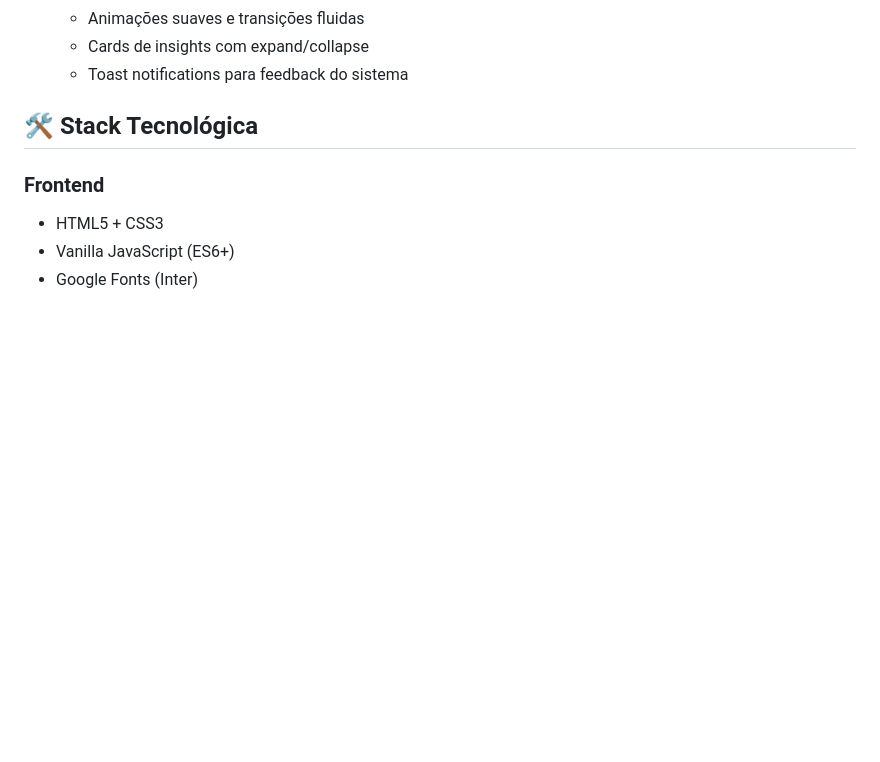
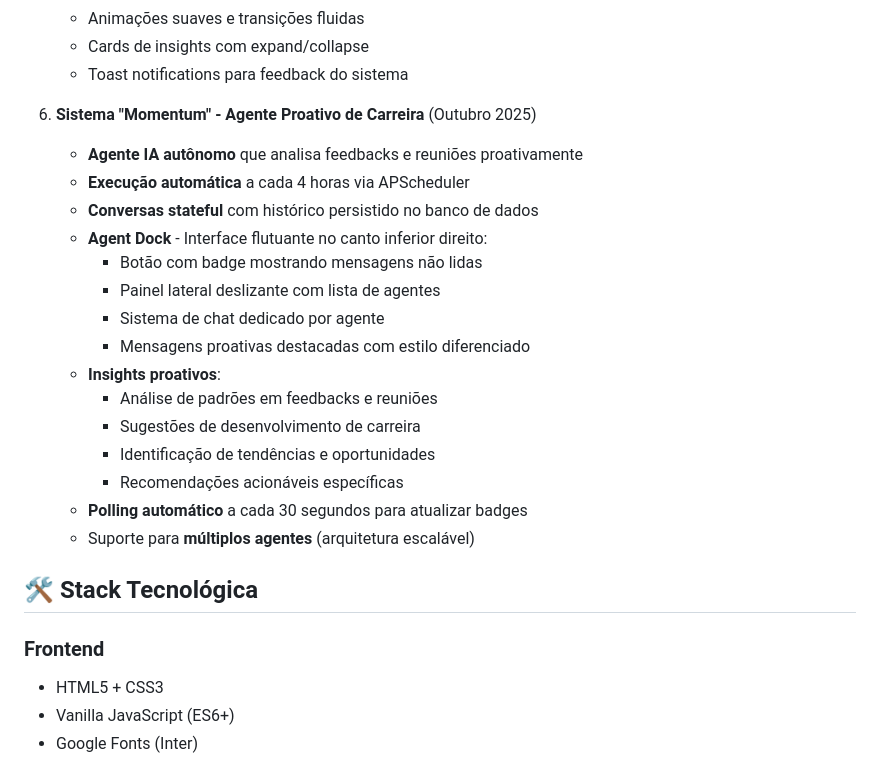
Before and after one commit to martins-ramon/totvs-cortex, a Markdown page: replit.md, the part around the change. Drawn GitHub-style; blank space fills up the shorter version.

Commit message:
Introduce proactive AI career agent with persistent chat and real-time updates
Add a new "Momentum" AI Career Agent feature. This includes autonomous analysis of feedback and meetings, stateful conversations with database persistence, a floating Agent Dock interface, proactive insights, and automatic polling for updates.

Replit-Commit-Author: Agent
Replit-Commit-Session-Id: 860bfedd-959c-4795-96f2-a93e53a75e74
Replit-Commit-Checkpoint-Type: full_checkpoint
Replit-Commit-Event-Id: 110c61bc-dbfc-4f33-9f08-49e24153e14f
Replit-Commit-Screenshot-Url: https://storage.googleapis.com/screenshot-production-us-central1/9d272189-35da-44c0-8e2f-f8c0cb4e4351/860bfedd-959c-4795-96f2-a93e53a75e74/YpTIBbV

```diff
--- a/replit.md
+++ b/replit.md
@@ -47,6 +47,23 @@ Sistema revolucionário de feedback com modelo self-service onde usuários se ca
    - Animações suaves e transições fluidas
    - Cards de insights com expand/collapse
    - Toast notifications para feedback do sistema
+
+6. **Sistema "Momentum" - Agente Proativo de Carreira** (Outubro 2025)
+   - **Agente IA autônomo** que analisa feedbacks e reuniões proativamente
+   - **Execução automática** a cada 4 horas via APScheduler
+   - **Conversas stateful** com histórico persistido no banco de dados
+   - **Agent Dock** - Interface flutuante no canto inferior direito:
+     - Botão com badge mostrando mensagens não lidas
+     - Painel lateral deslizante com lista de agentes
+     - Sistema de chat dedicado por agente
+     - Mensagens proativas destacadas com estilo diferenciado
+   - **Insights proativos**:
+     - Análise de padrões em feedbacks e reuniões
+     - Sugestões de desenvolvimento de carreira
+     - Identificação de tendências e oportunidades
+     - Recomendações acionáveis específicas
+   - **Polling automático** a cada 30 segundos para atualizar badges
+   - Suporte para **múltiplos agentes** (arquitetura escalável)
 
 ## 🛠 Stack Tecnológica
 
```
